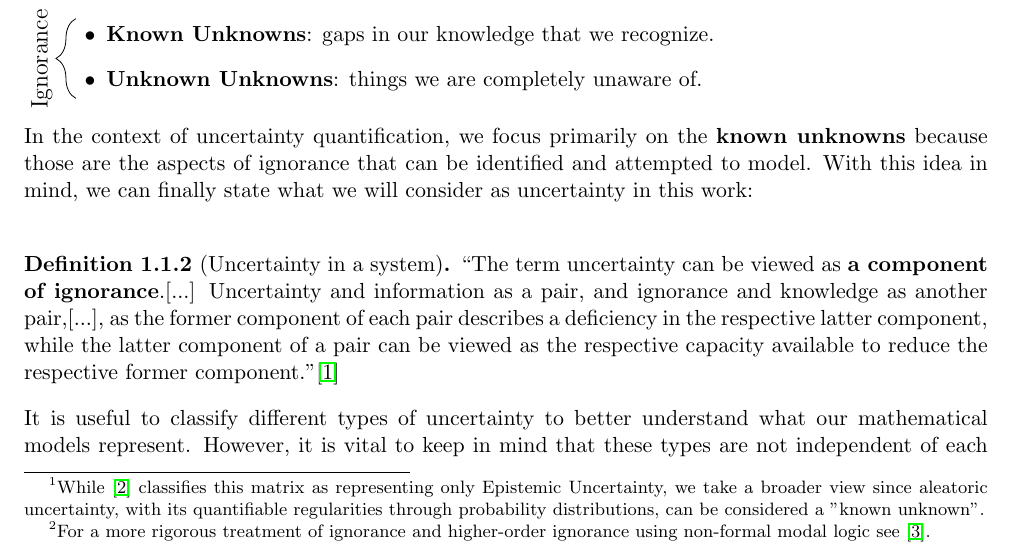
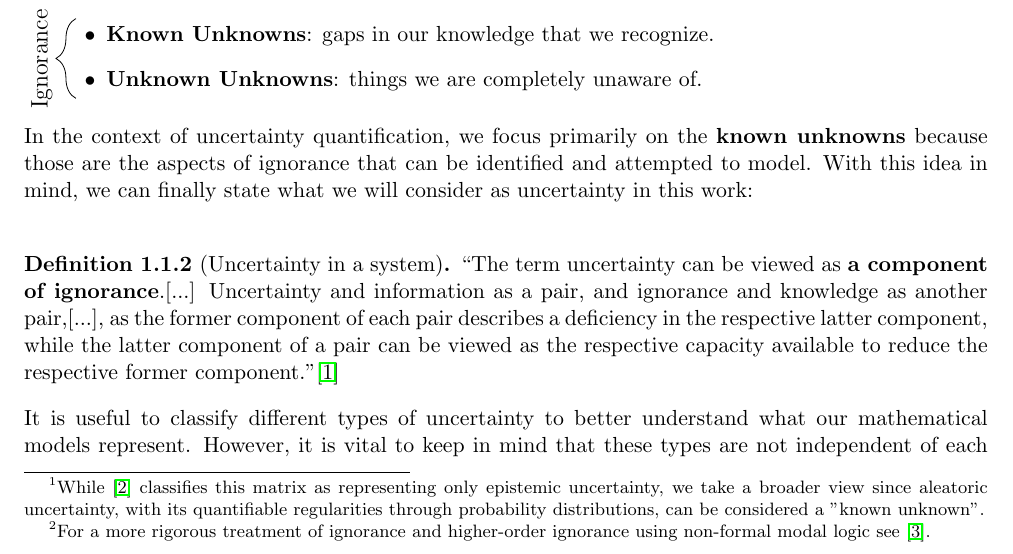
Before and after one commit to javiimo/TFG-Math-UV, a LaTeX thesis (main.tex, which reads ch0/uncertainty_def.tex): part of page 6 of 78, cut so that both start at the same text. Compiled offline with pdfLaTeX.

Commit message:
Changed capital letters

```diff
--- a/ch0/uncertainty_def.tex
+++ b/ch0/uncertainty_def.tex
@@ -18,7 +18,7 @@ Notice that usually these abstractions are not unique in the sense that there ar
 
 This definition is too general to have any practical utility. However, it gives us a flexible "skeleton" to build upon and tackle what we refer to with \textit{uncertainty in a system}. \\
 
-Finding a proper definition for uncertainty is a very subtle and challenging task due to the ample scope of the concept, but following the ideas from \cite{UncertaintySciences} and \cite{RumsfeldMatrix} we will start by classifying knowledge into 4 categories using Rumsfeld's Matrix\footnote{While \cite{RumsfeldMatrix} classifies this matrix as representing only Epistemic Uncertainty, we take a broader view since aleatoric uncertainty, with its quantifiable regularities through probability distributions, can be considered a "known unknown".}:
+Finding a proper definition for uncertainty is a very subtle and challenging task due to the ample scope of the concept, but following the ideas from \cite{UncertaintySciences} and \cite{RumsfeldMatrix} we will start by classifying knowledge into 4 categories using Rumsfeld's Matrix\footnote{While \cite{RumsfeldMatrix} classifies this matrix as representing only epistemic uncertainty, we take a broader view since aleatoric uncertainty, with its quantifiable regularities through probability distributions, can be considered a "known unknown".}:
 
 \begin{table}[h!]
     \centering
```
